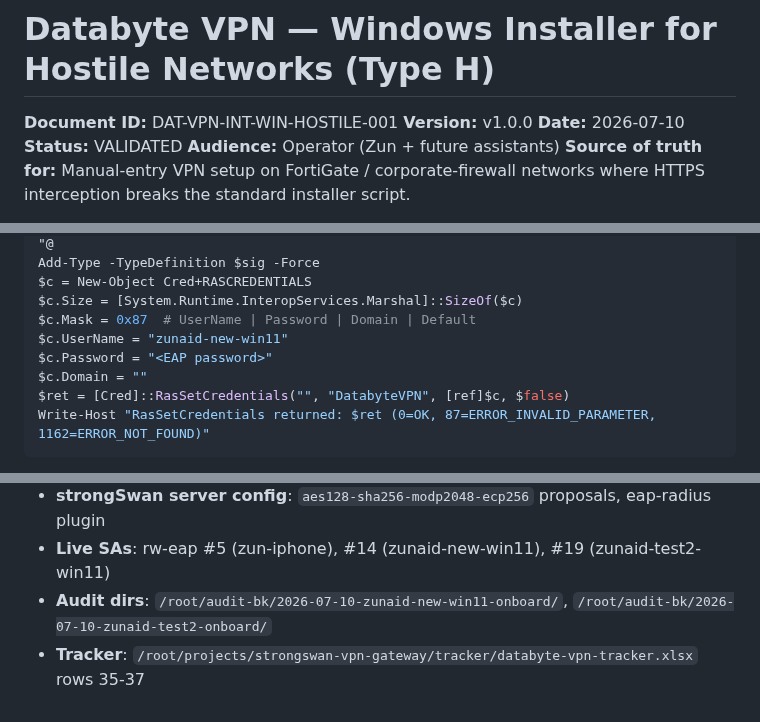
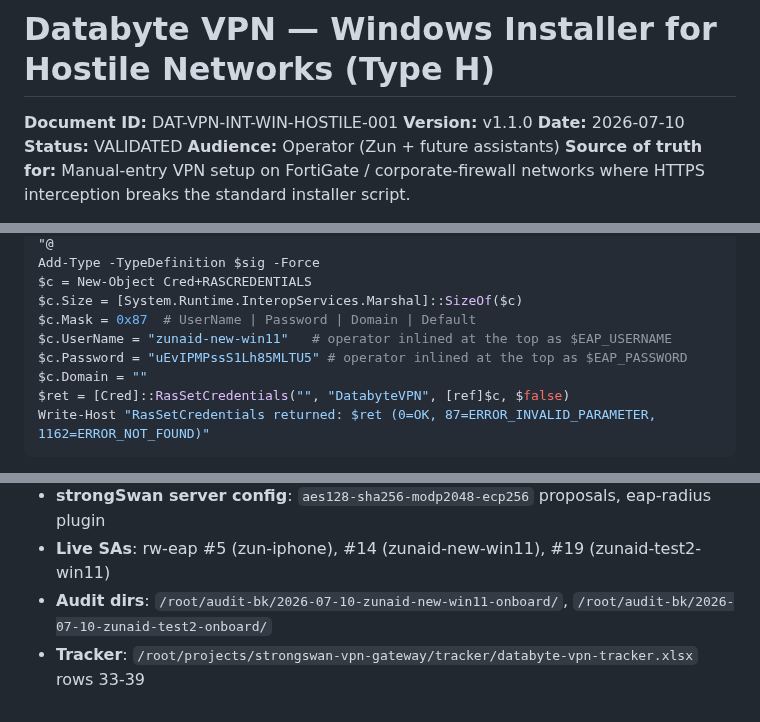
Before and after one commit to Dippie-WP/databyte-Ikev2, a Markdown page: docs/DAT-VPN-INT-WIN-HOSTILE-001.md, 3 parts joined by grey strips. Drawn GitHub-style.

Commit message:
docs(hostile): v1.1.0 polish — fix version mismatch, tracker row range, inline placeholder contradiction

```diff
--- a/docs/DAT-VPN-INT-WIN-HOSTILE-001.md
+++ b/docs/DAT-VPN-INT-WIN-HOSTILE-001.md
@@ -1,7 +1,7 @@
 # Databyte VPN — Windows Installer for Hostile Networks (Type H)
 
 **Document ID:** DAT-VPN-INT-WIN-HOSTILE-001
-**Version:** v1.0.0
+**Version:** v1.1.0
 **Date:** 2026-07-10
 **Status:** VALIDATED
 **Audience:** Operator (Zun + future assistants)
@@ -287,8 +287,8 @@ Add-Type -TypeDefinition $sig -Force
 $c = New-Object Cred+RASCREDENTIALS
 $c.Size = [System.Runtime.InteropServices.Marshal]::SizeOf($c)
 $c.Mask = 0x87  # UserName | Password | Domain | Default
-$c.UserName = "zunaid-new-win11"
-$c.Password = "<EAP password>"
+$c.UserName = "zunaid-new-win11"   # operator inlined at the top as $EAP_USERNAME
+$c.Password = "uEvIPMPssS1Lh85MLTU5" # operator inlined at the top as $EAP_PASSWORD
 $c.Domain = ""
 $ret = [Cred]::RasSetCredentials("", "DatabyteVPN", [ref]$c, $false)
 Write-Host "RasSetCredentials returned: $ret (0=OK, 87=ERROR_INVALID_PARAMETER, 1162=ERROR_NOT_FOUND)"
@@ -509,4 +509,4 @@ This applies to BOTH the skill (`windows-vpn-hostile-network-setup`) AND this de
 - **strongSwan server config**: `aes128-sha256-modp2048-ecp256` proposals, eap-radius plugin
 - **Live SAs**: rw-eap #5 (zun-iphone), #14 (zunaid-new-win11), #19 (zunaid-test2-win11)
 - **Audit dirs**: `/root/audit-bk/2026-07-10-zunaid-new-win11-onboard/`, `/root/audit-bk/2026-07-10-zunaid-test2-onboard/`
-- **Tracker**: `/root/projects/strongswan-vpn-gateway/tracker/databyte-vpn-tracker.xlsx` rows 35-37
+- **Tracker**: `/root/projects/strongswan-vpn-gateway/tracker/databyte-vpn-tracker.xlsx` rows 33-39
```
